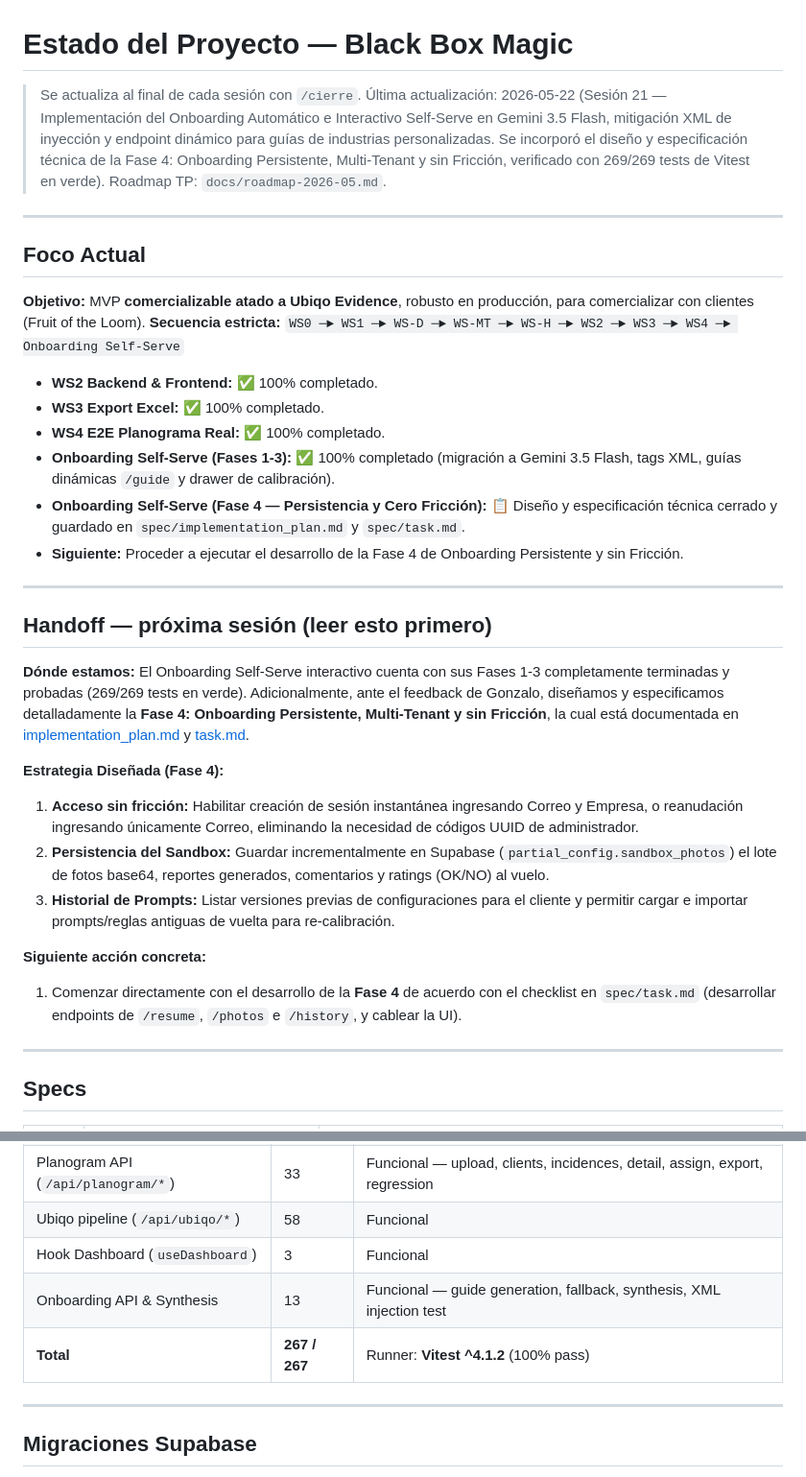
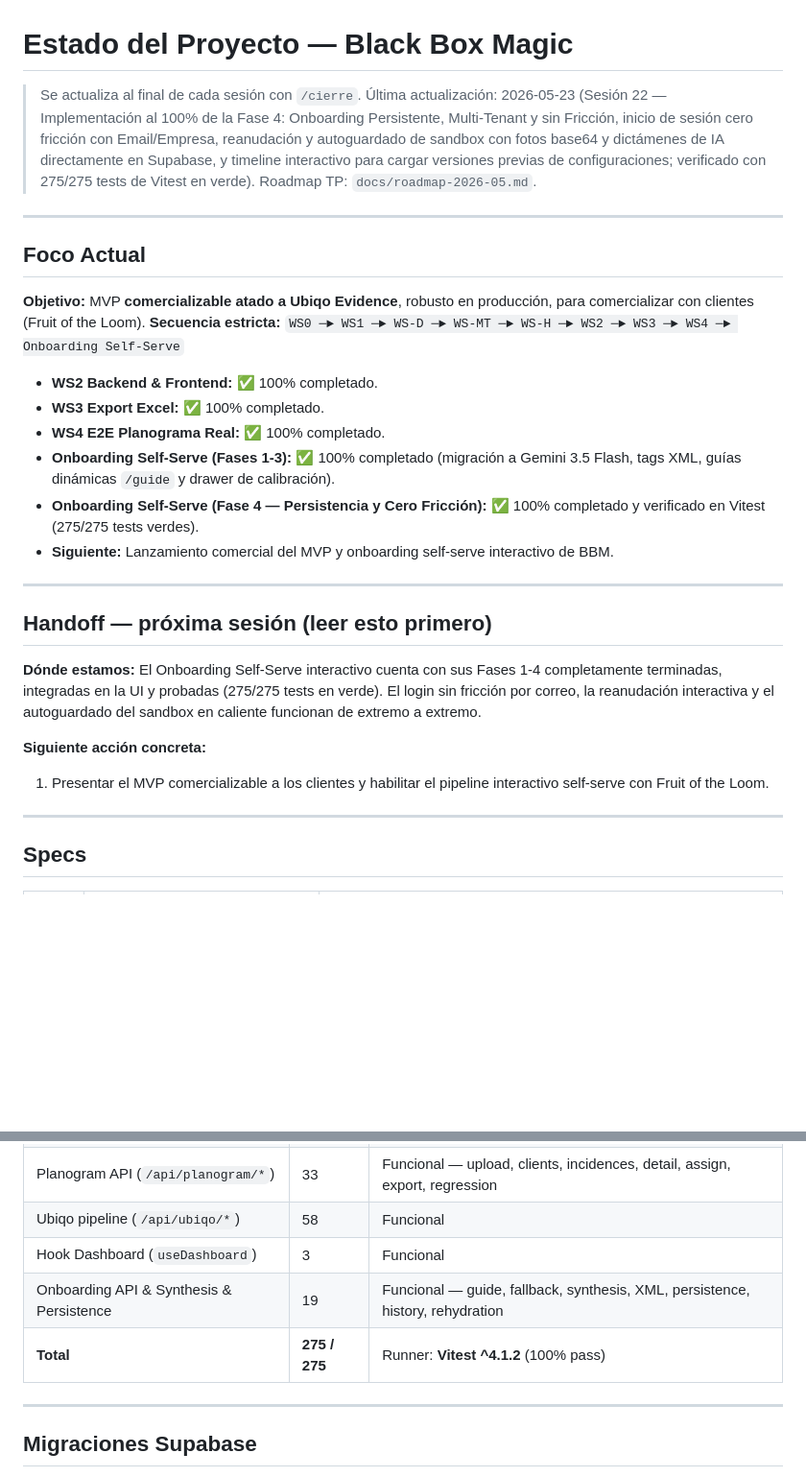
Before and after one commit to Nexo-Hause/black-box-magic, a Markdown page: .claude/STATUS.md, 2 parts joined by grey strips. Shown at 96% size. GitHub-like rendering; blank space fills up the shorter version.

```diff
--- a/.claude/STATUS.md
+++ b/.claude/STATUS.md
@@ -1,7 +1,7 @@
 # Estado del Proyecto — Black Box Magic
 
 > Se actualiza al final de cada sesión con `/cierre`.
-> Última actualización: 2026-05-22 (Sesión 21 — Implementación del Onboarding Automático e Interactivo Self-Serve en Gemini 3.5 Flash, mitigación XML de inyección y endpoint dinámico para guías de industrias personalizadas. Se incorporó el diseño y especificación técnica de la Fase 4: Onboarding Persistente, Multi-Tenant y sin Fricción, verificado con 269/269 tests de Vitest en verde). Roadmap TP: `docs/roadmap-2026-05.md`.
+> Última actualización: 2026-05-23 (Sesión 22 — Implementación al 100% de la Fase 4: Onboarding Persistente, Multi-Tenant y sin Fricción, inicio de sesión cero fricción con Email/Empresa, reanudación y autoguardado de sandbox con fotos base64 y dictámenes de IA directamente en Supabase, y timeline interactivo para cargar versiones previas de configuraciones; verificado con 275/275 tests de Vitest en verde). Roadmap TP: `docs/roadmap-2026-05.md`.
 
 ---
 
@@ -13,22 +13,17 @@
 *   **WS3 Export Excel:** ✅ 100% completado.
 *   **WS4 E2E Planograma Real:** ✅ 100% completado.
 *   **Onboarding Self-Serve (Fases 1-3):** ✅ 100% completado (migración a Gemini 3.5 Flash, tags XML, guías dinámicas `/guide` y drawer de calibración).
-*   **Onboarding Self-Serve (Fase 4 — Persistencia y Cero Fricción):** 📋 Diseño y especificación técnica cerrado y guardado en `spec/implementation_plan.md` y `spec/task.md`.
-*   **Siguiente:** Proceder a ejecutar el desarrollo de la Fase 4 de Onboarding Persistente y sin Fricción.
+*   **Onboarding Self-Serve (Fase 4 — Persistencia y Cero Fricción):** ✅ 100% completado y verificado en Vitest (275/275 tests verdes).
+*   **Siguiente:** Lanzamiento comercial del MVP y onboarding self-serve interactivo de BBM.
 
 ---
 
 ## Handoff — próxima sesión (leer esto primero)
 
-**Dónde estamos:** El Onboarding Self-Serve interactivo cuenta con sus Fases 1-3 completamente terminadas y probadas (269/269 tests en verde). Adicionalmente, ante el feedback de Gonzalo, diseñamos y especificamos detalladamente la **Fase 4: Onboarding Persistente, Multi-Tenant y sin Fricción**, la cual está documentada en [implementation_plan.md](file:///c:/Users/gleon/Projects/black-box-magic/spec/implementation_plan.md) y [task.md](file:///c:/Users/gleon/Projects/black-box-magic/spec/task.md).
-
-**Estrategia Diseñada (Fase 4):**
-1.  **Acceso sin fricción:** Habilitar creación de sesión instantánea ingresando Correo y Empresa, o reanudación ingresando únicamente Correo, eliminando la necesidad de códigos UUID de administrador.
-2.  **Persistencia del Sandbox:** Guardar incrementalmente en Supabase (`partial_config.sandbox_photos`) el lote de fotos base64, reportes generados, comentarios y ratings (OK/NO) al vuelo.
-3.  **Historial de Prompts:** Listar versiones previas de configuraciones para el cliente y permitir cargar e importar prompts/reglas antiguas de vuelta para re-calibración.
+**Dónde estamos:** El Onboarding Self-Serve interactivo cuenta con sus Fases 1-4 completamente terminadas, integradas en la UI y probadas (275/275 tests en verde). El login sin fricción por correo, la reanudación interactiva y el autoguardado del sandbox en caliente funcionan de extremo a extremo.
 
 **Siguiente acción concreta:**
-1.  Comenzar directamente con el desarrollo de la **Fase 4** de acuerdo con el checklist en `spec/task.md` (desarrollar endpoints de `/resume`, `/photos` e `/history`, y cablear la UI).
+1. Presentar el MVP comercializable a los clientes y habilitar el pipeline interactivo self-serve con Fruit of the Loom.
 
 ---
 
@@ -70,8 +65,8 @@
 | Planogram API (`/api/planogram/*`) | 33 | Funcional — upload, clients, incidences, detail, assign, export, regression |
 | Ubiqo pipeline (`/api/ubiqo/*`) | 58 | Funcional |
 | Hook Dashboard (`useDashboard`) | 3 | Funcional |
-| Onboarding API & Synthesis | 13 | Funcional — guide generation, fallback, synthesis, XML injection test |
-| **Total** | **267 / 267** | Runner: **Vitest ^4.1.2** (100% pass) |
+| Onboarding API & Synthesis & Persistence | 19 | Funcional — guide, fallback, synthesis, XML, persistence, history, rehydration |
+| **Total** | **275 / 275** | Runner: **Vitest ^4.1.2** (100% pass) |
 
 ---
 
```
Also changed, not shown: .claude/SESSION_LOG.md (+5 -0 lines), spec/task.md (+16 -16 lines).
